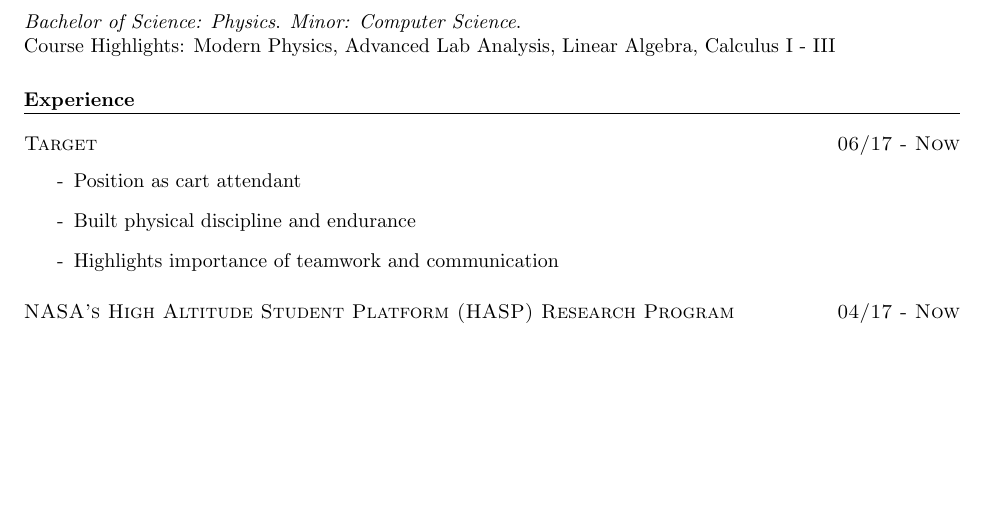
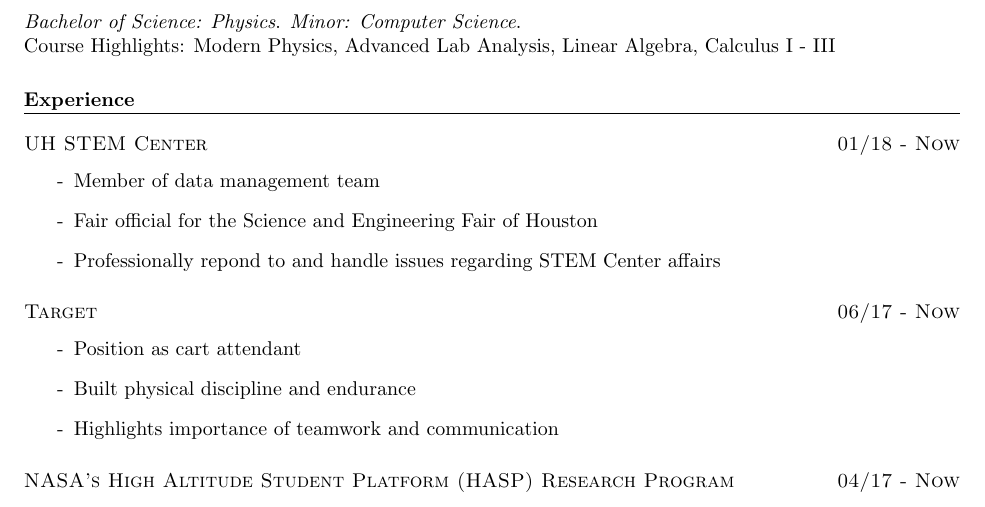
Before and after one commit to rbmasek/CV, a LaTeX CV (cv.tex, which reads cv_class.cls): part of page 1 of 2, cut so that both start at the same text, the shorter picture padded with empty space. Compiled offline with pdfLaTeX.

Commit message:
Added UH STEM Center to experiences

```diff
--- a/cv.tex
+++ b/cv.tex
@@ -19,6 +19,12 @@ Undergraduate student at the University of Houston \\
 Course Highlights: Modern Physics, Advanced Lab Analysis, Linear Algebra, Calculus I - III
 
 \section{Experience}
+
+\datedsubsection{UH STEM Center}{01/18 - Now}
+\workitems
+    {Member of data management team}
+    {Fair official for the Science and Engineering Fair of Houston}
+    {Professionally repond to and handle issues regarding STEM Center affairs}
 
 \datedsubsection{Target}{06/17 - Now}
 \workitems
--- a/cv_class.cls
+++ b/cv_class.cls
@@ -1,5 +1,5 @@
 %\NeedsTeXFormat{LaTeX2e}
-\ProvidesClass{my_cv}[6/6/2013 custom CV class]
+%\ProvidesClass{my_cv}[6/6/2013 custom CV class]
 \LoadClass{article}
 \RequirePackage{titlesec}
 \renewcommand\labelitemi{-}
```
